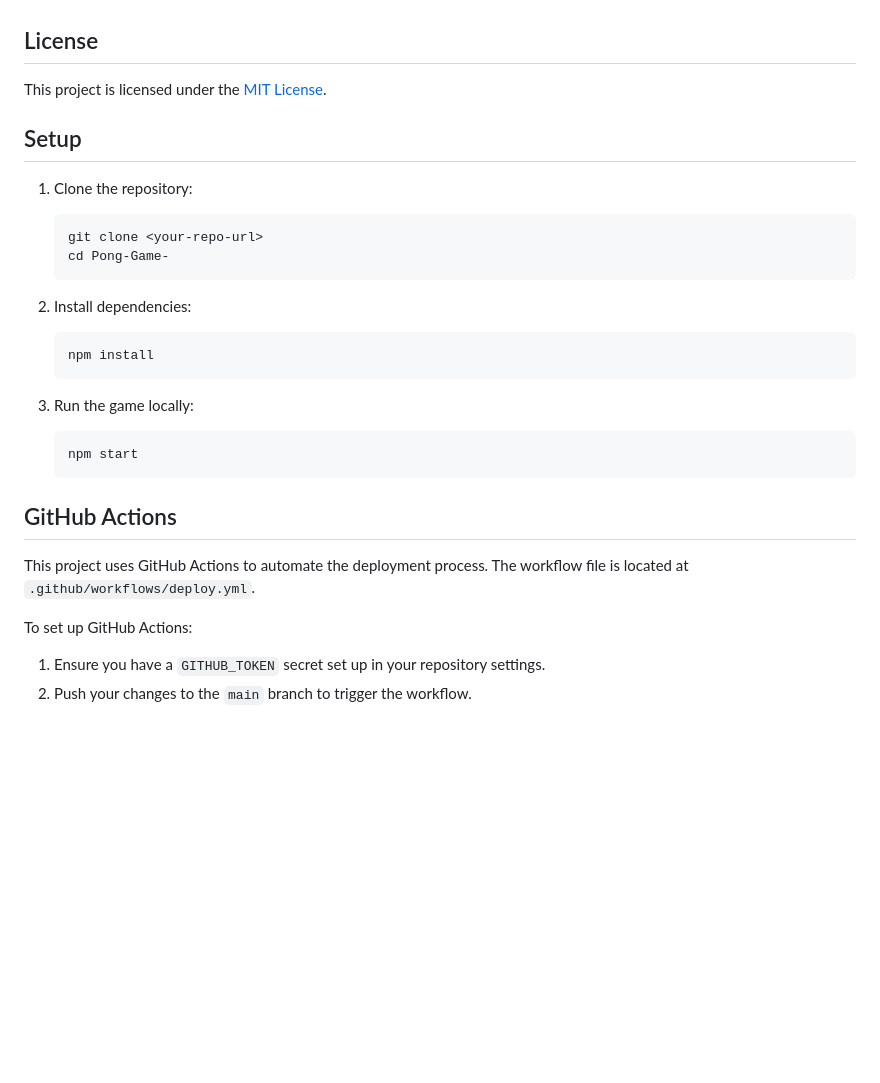
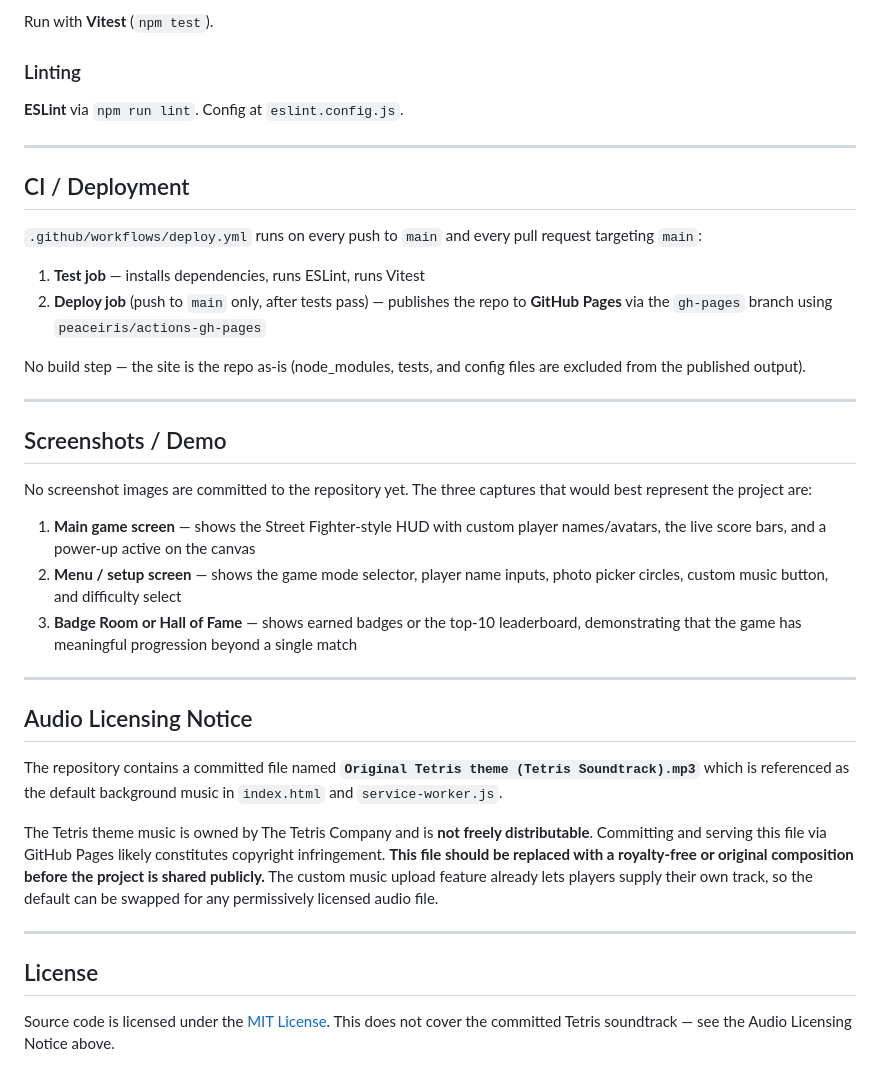
Before and after one commit to Dathaze20/Pong-Game-, a Markdown page: README.md, the part around one of its changes. Rendered like a GitHub page; blank space fills up the shorter version.

````diff
--- a/README.md
+++ b/README.md
@@ -65,31 +137,40 @@ A classic Pong game implemented using HTML, CSS, and JavaScript, designed for bo
+Run with **Vitest** (`npm test`).
+
+### Linting
+
+**ESLint** via `npm run lint`. Config at `eslint.config.js`.
+
+---
+
+## CI / Deployment
+
+`.github/workflows/deploy.yml` runs on every push to `main` and every pull request targeting `main`:
+
+1. **Test job** — installs dependencies, runs ESLint, runs Vitest
+2. **Deploy job** (push to `main` only, after tests pass) — publishes the repo to **GitHub Pages** via the `gh-pages` branch using `peaceiris/actions-gh-pages`
+
+No build step — the site is the repo as-is (node\_modules, tests, and config files are excluded from the published output).
+
+---
+
+## Screenshots / Demo
+
+No screenshot images are committed to the repository yet. The three captures that would best represent the project are:
+
+1. **Main game screen** — shows the Street Fighter-style HUD with custom player names/avatars, the live score bars, and a power-up active on the canvas
+2. **Menu / setup screen** — shows the game mode selector, player name inputs, photo picker circles, custom music button, and difficulty select
+3. **Badge Room or Hall of Fame** — shows earned badges or the top-10 leaderboard, demonstrating that the game has meaningful progression beyond a single match
+
+---
+
+## Audio Licensing Notice
+
+The repository contains a committed file named **`Original Tetris theme (Tetris Soundtrack).mp3`** which is referenced as the default background music in `index.html` and `service-worker.js`.
+
+The Tetris theme music is owned by The Tetris Company and is **not freely distributable**. Committing and serving this file via GitHub Pages likely constitutes copyright infringement. **This file should be replaced with a royalty-free or original composition before the project is shared publicly.** The custom music upload feature already lets players supply their own track, so the default can be swapped for any permissively licensed audio file.
+
+---
 
 ## License
 
-This project is licensed under the [MIT License](https://opensource.org/licenses/MIT).
-
-## Setup
-
-1. Clone the repository:
-    ```sh
-    git clone <your-repo-url>
-    cd Pong-Game-
-    ```
-
-2. Install dependencies:
-    ```sh
-    npm install
-    ```
-
-3. Run the game locally:
-    ```sh
-    npm start
-    ```
-
-## GitHub Actions
-
-This project uses GitHub Actions to automate the deployment process. The workflow file is located at `.github/workflows/deploy.yml`.
-
-To set up GitHub Actions:
-
-1. Ensure you have a `GITHUB_TOKEN` secret set up in your repository settings.
-2. Push your changes to the `main` branch to trigger the workflow.
+Source code is licensed under the [MIT License](LICENSE). This does not cover the committed Tetris soundtrack — see the Audio Licensing Notice above.
````
Also changed, not shown: other parts of README.md (+118 -46 lines).
